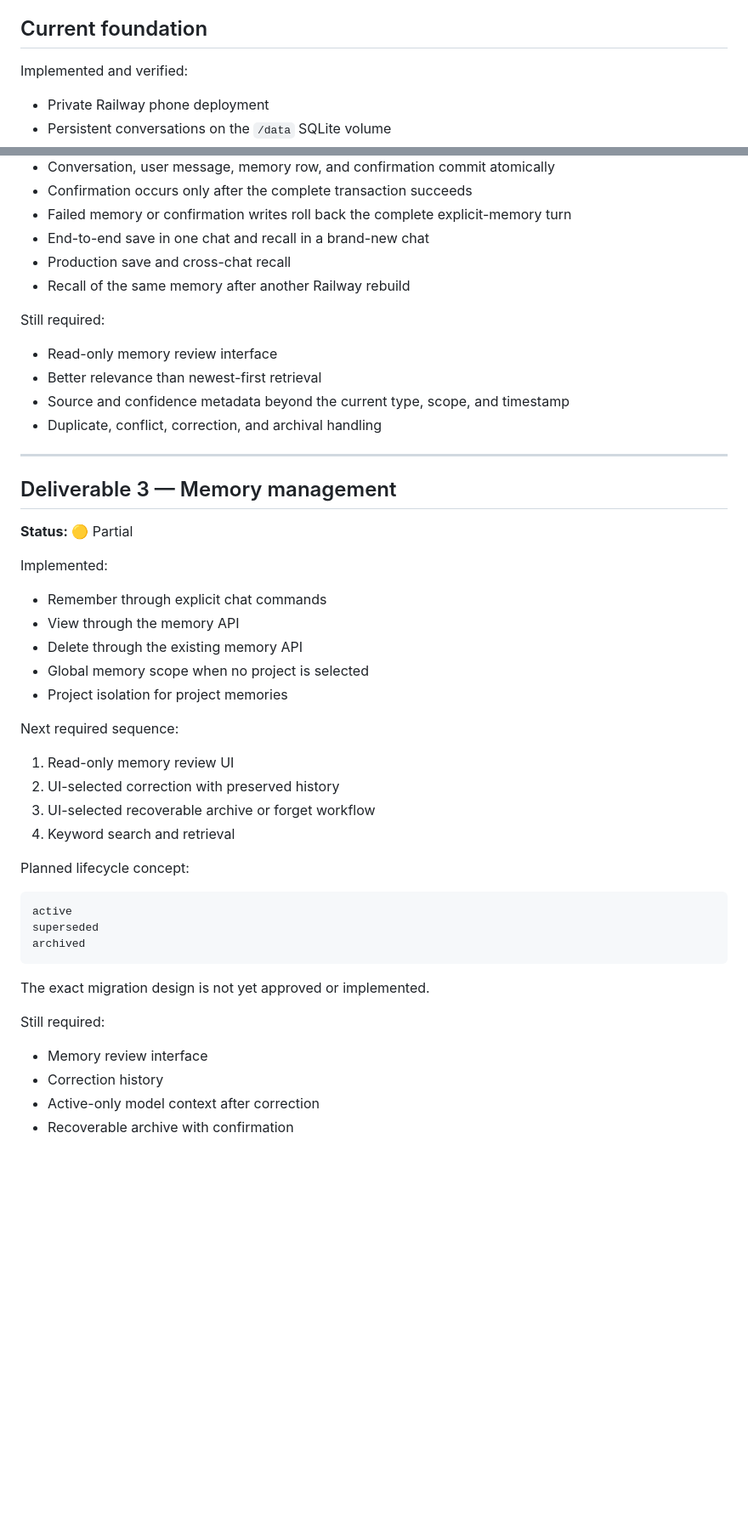
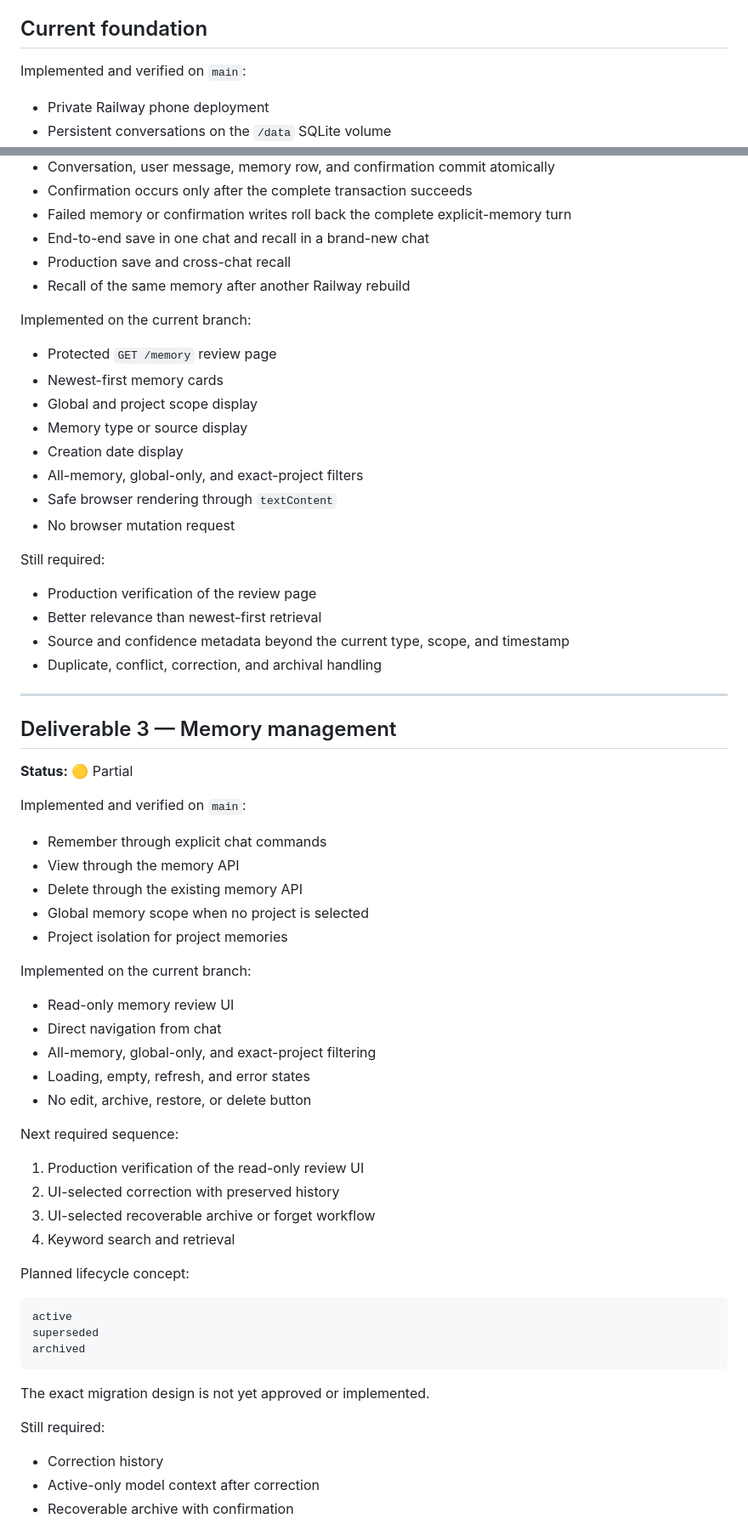
Before and after one commit to mootmoot1/MootOS, a Markdown page: V0.1_REQUIREMENTS.md, 2 parts joined by grey strips. Shown at 85% size. Drawn GitHub-style; blank space fills up the shorter version.

Commit message:
docs: update Version 0.1 memory review status

```diff
--- a/V0.1_REQUIREMENTS.md
+++ b/V0.1_REQUIREMENTS.md
@@ -19,7 +19,7 @@ Primary question:
 
 ## Current foundation
 
-Implemented and verified:
+Implemented and verified on `main`:
 
 - Private Railway phone deployment
 - Persistent conversations on the `/data` SQLite volume
@@ -92,9 +98,20 @@ Implemented and verified:
 - Production save and cross-chat recall
 - Recall of the same memory after another Railway rebuild
 
+Implemented on the current branch:
+
+- Protected `GET /memory` review page
+- Newest-first memory cards
+- Global and project scope display
+- Memory type or source display
+- Creation date display
+- All-memory, global-only, and exact-project filters
+- Safe browser rendering through `textContent`
+- No browser mutation request
+
 Still required:
 
-- Read-only memory review interface
+- Production verification of the review page
 - Better relevance than newest-first retrieval
 - Source and confidence metadata beyond the current type, scope, and timestamp
 - Duplicate, conflict, correction, and archival handling
@@ -105,7 +122,7 @@ Still required:
 
 **Status:** 🟡 Partial
 
-Implemented:
+Implemented and verified on `main`:
 
 - Remember through explicit chat commands
 - View through the memory API
@@ -113,9 +130,17 @@ Implemented:
 - Global memory scope when no project is selected
 - Project isolation for project memories
 
+Implemented on the current branch:
+
+- Read-only memory review UI
+- Direct navigation from chat
+- All-memory, global-only, and exact-project filtering
+- Loading, empty, refresh, and error states
+- No edit, archive, restore, or delete button
+
 Next required sequence:
 
-1. Read-only memory review UI
+1. Production verification of the read-only review UI
 2. UI-selected correction with preserved history
 3. UI-selected recoverable archive or forget workflow
 4. Keyword search and retrieval
@@ -132,7 +157,6 @@ The exact migration design is not yet approved or implemented.
 
 Still required:
 
-- Memory review interface
 - Correction history
 - Active-only model context after correction
 - Recoverable archive with confirmation
```
Also changed, not shown: other parts of V0.1_REQUIREMENTS.md (+21 -4 lines).
